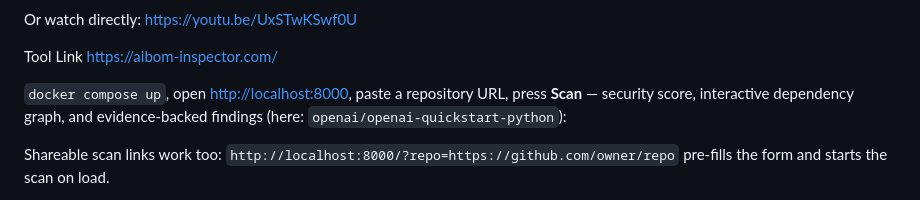
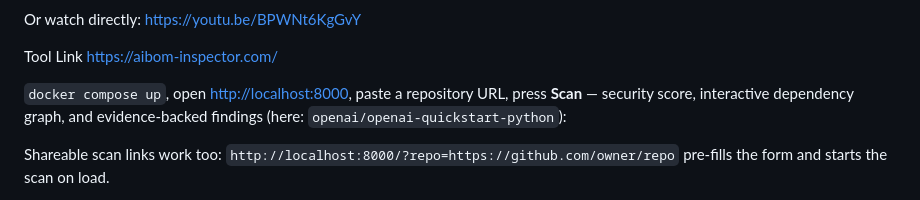
Before and after one commit to d01ki/AIBOM-Inspector, a Markdown page: README.md, the part around one of its changes. GitHub-like rendering.

Commit message:
Fix demo video link in README
Updated demo video link in README.

```diff
--- a/README.md
+++ b/README.md
@@ -22,6 +22,6 @@ click
 
 Or watch directly:
-https://youtu.be/UxSTwKSwf0U
+https://youtu.be/BPWNt6KgGvY
 
 Tool Link https://aibom-inspector.com/
 
```
Also changed, not shown: other parts of README.md (+1 -1 lines).
